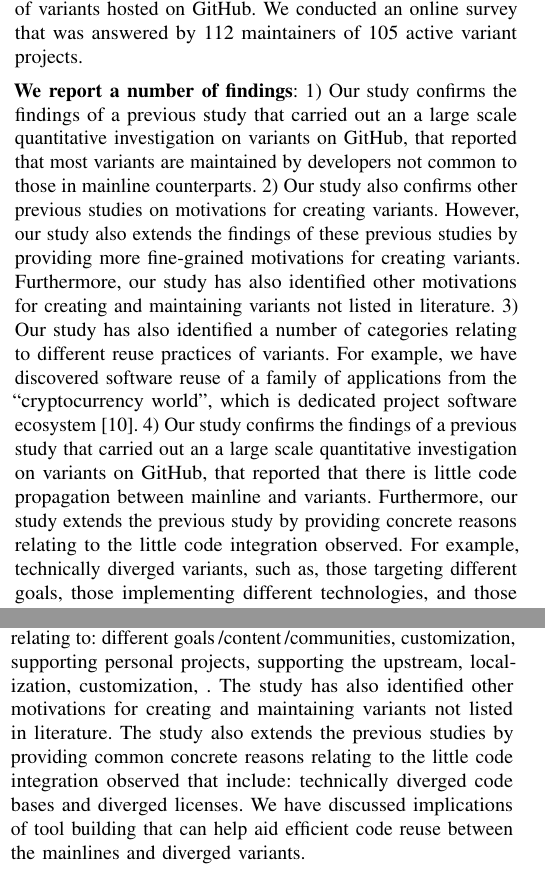
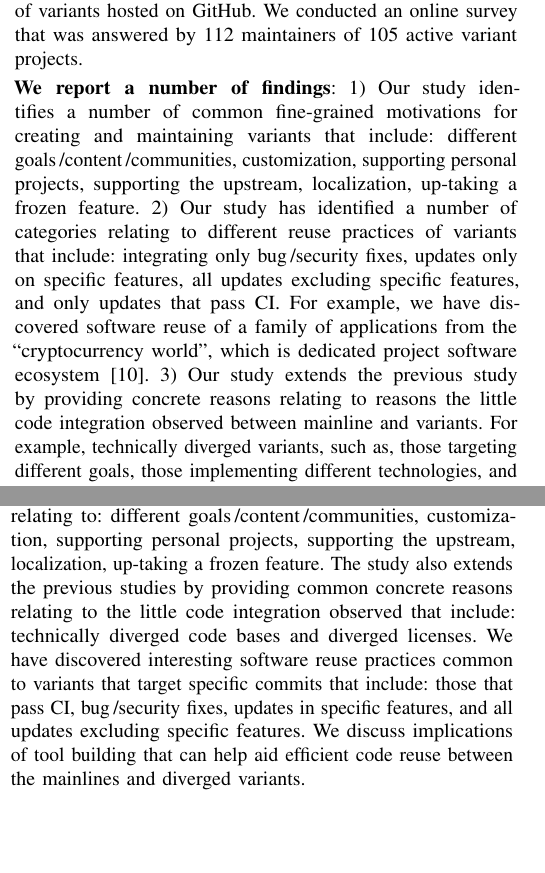
Before and after one commit to johnxu21/variants_motivations, a LaTeX paper (0main.tex, which reads 1intro.tex, 6threats_and_conclusion.tex): two parts of the columns of pages 1 and 11 of 12, joined at a grey line, cut so that both start at the same text, the shorter picture padded with empty space. Compiled offline with pdfLaTeX.

Commit message:
updates in the conclusion and introduction-findings

```diff
--- a/1intro.tex
+++ b/1intro.tex
@@ -11,7 +11,6 @@ We know of only two studies that have so far investigated reasons for forking~\c
 
 This study builds on the previous studies to further investigate the motivations behind the creation and maintenance of variants on \gh the largest social coding platform. To achieve our goal, we performed an exploratory investigation of maintainers of variants hosted on \gh. We conducted an online survey that was answered by 112 maintainers of 105 active variant projects.
 
-\nd \textbf{We report a number of findings}: 1) Our study confirms the findings of a previous study that carried out an a large scale quantitative investigation on variants on \gh, that reported that most variants are maintained by developers not common to those in mainline counterparts.
-2) Our study also confirms other previous studies on motivations for creating variants. However, our study also extends the findings of these previous studies by providing more fine-grained motivations for creating variants. Furthermore, our study has also identified other motivations for creating and maintaining variants not listed in literature.
-3) Our study has also identified a number of categories relating to different reuse practices of variants. For example, we have discovered software reuse of a family of applications from the ``cryptocurrency world'', which is dedicated project software ecosystem~\cite{tommens:2020}.
-4) Our study confirms the findings of a previous study that carried out an a large scale quantitative investigation on variants on \gh, that reported that there is little code propagation between mainline and variants. Furthermore, our study extends the previous study by providing concrete reasons relating to the little code integration observed. For example, technically diverged variants, such as, those targeting different goals, those implementing different technologies, and those maintaining a specific feature of a mainline that was abandoned (a frozen feature). Based on these categories of variants, we have also discussed implications to tool building can help aid efficient code reuse between the mainlines and diverged variants.
+\nd \textbf{We report a number of findings}: 1) Our study identifies a number of common fine-grained motivations for creating and maintaining variants that include: different goals\,/content\,/communities, customization, supporting personal projects, supporting the upstream, localization, up-taking a frozen feature.
+2) Our study has identified a number of categories relating to different reuse practices of variants that include: integrating only bug\,/security fixes, updates only on specific features, all updates excluding specific features, and only updates that pass CI. For example, we have discovered software reuse of a family of applications from the ``cryptocurrency world'', which is dedicated project software ecosystem~\cite{tommens:2020}.
+3) Our study extends the previous study by providing concrete reasons relating to reasons the little code integration observed between mainline and variants. For example, technically diverged variants, such as, those targeting different goals, those implementing different technologies, and those maintaining a specific feature of a mainline that was abandoned (a frozen feature). Based on these categories of variants, we have also discussed implications to tool building can help aid efficient code reuse between the mainlines and diverged variants.
--- a/6threats_and_conclusion.tex
+++ b/6threats_and_conclusion.tex
@@ -12,9 +12,10 @@ In addition, our participants, as typical for all survey studies in our field, i
 
 \section{Conclusions}
 Due to the rise of social coding platforms like \gh, software reuse through forking (variants), that aimed at splitting off a new development branch, often to steer the development into another direction is also on the rise.
-This study has extended the findings of these previous studies by providing more fine-grained common motivations for creating variants relating to: different goals\,/content\,/communities, customization, supporting personal projects, supporting the upstream, localization, customization,
-. The study has also identified other motivations for creating and maintaining variants not listed in literature.
+This study has extended the findings of these previous studies by providing more fine-grained common motivations for creating variants relating to: different goals\,/content\,/communities, customization, supporting personal projects, supporting the upstream, localization, up-taking a frozen feature.
+%. The study has also identified other motivations for creating and maintaining variants not listed in literature.
 %\tm{So WHAT are the new or more fine-grained motivations that we found?}
 The study also extends the previous studies by providing common concrete reasons relating to the little code integration observed that include: technically diverged code bases and diverged licenses.
 %\tm{So WHAT were these concrete reasons?}
-We have discussed implications of tool building that can help aid efficient code reuse between the mainlines and diverged variants.
+We have discovered interesting software reuse practices common to variants that target specific commits that include: those that pass CI, bug\,/security fixes, updates in specific features, and all updates excluding specific features. We
+discuss implications of tool building that can help aid efficient code reuse between the mainlines and diverged variants.
```
